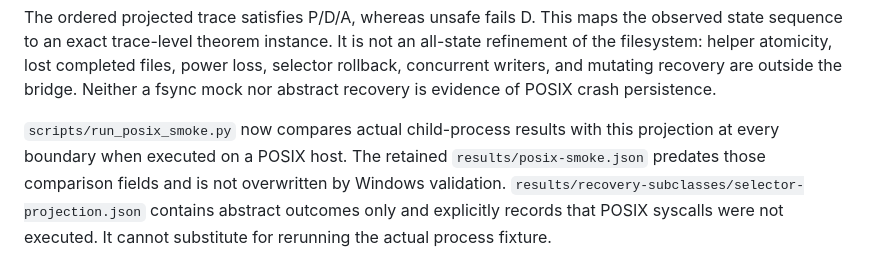
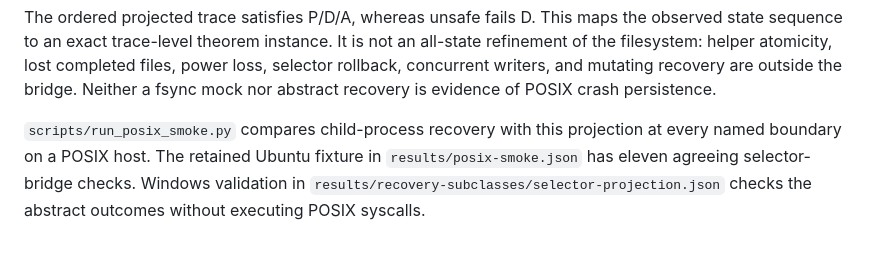
Before and after one commit to Haoyi-Zhang/RetirementFrontier, a Markdown page: docs/selector-correspondence.md, the part around the change. Drawn GitHub-style.

```diff
--- a/docs/selector-correspondence.md
+++ b/docs/selector-correspondence.md
@@ -46,9 +46,8 @@ files, power loss, selector rollback, concurrent writers, and mutating recovery
 are outside the bridge. Neither a fsync mock nor abstract recovery is evidence of
 POSIX crash persistence.
 
-`scripts/run_posix_smoke.py` now compares actual child-process results with this
-projection at every boundary when executed on a POSIX host. The retained
-`results/posix-smoke.json` predates those comparison fields and is not overwritten
-by Windows validation. `results/recovery-subclasses/selector-projection.json`
-contains abstract outcomes only and explicitly records that POSIX syscalls were
-not executed. It cannot substitute for rerunning the actual process fixture.
+`scripts/run_posix_smoke.py` compares child-process recovery with this projection
+at every named boundary on a POSIX host. The retained Ubuntu fixture in
+`results/posix-smoke.json` has eleven agreeing selector-bridge checks.
+Windows validation in `results/recovery-subclasses/selector-projection.json`
+checks the abstract outcomes without executing POSIX syscalls.
```
Also changed, not shown: docs/trust-boundaries.md (+6 -8 lines).
